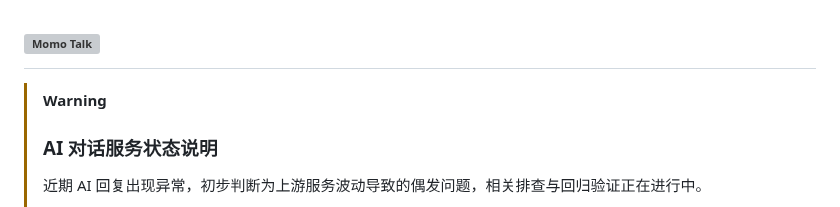
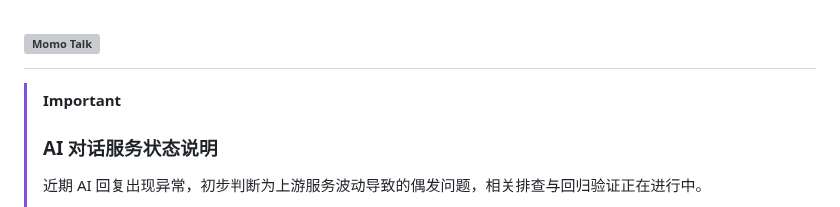
Before and after one commit to LC-0001/MomoTalk, a Markdown page: README.md, the part around the change. GitHub-like rendering; grey boxes are pictures that could not be loaded.

Commit message:
更新 README.md

```diff
--- a/README.md
+++ b/README.md
@@ -2,7 +2,7 @@
   <img src="https://readme-typing-svg.demolab.com?font=Noto+Sans+SC&weight=700&size=40&pause=1000&duration=3000&color=FF88AA&vCenter=true&width=500&height=50&lines=Momo+Talk;%E5%92%8C%E8%87%AA%E5%B7%B1%E5%96%9C%E6%AC%A2%E7%9A%84%E8%A7%92%E8%89%B2%E5%AF%B9%E8%AF%9D;%E6%94%AF%E6%8C%81%E8%87%AA%E5%AE%9A%E4%B9%89%E8%A7%92%E8%89%B2" alt="Momo Talk">
 </h1>
 
-> [!WARNING]
+> [!IMPORTANT]
 > ### AI 对话服务状态说明
 > 近期 AI 回复出现异常，初步判断为上游服务波动导致的偶发问题，相关排查与回归验证正在进行中。
 >
```
